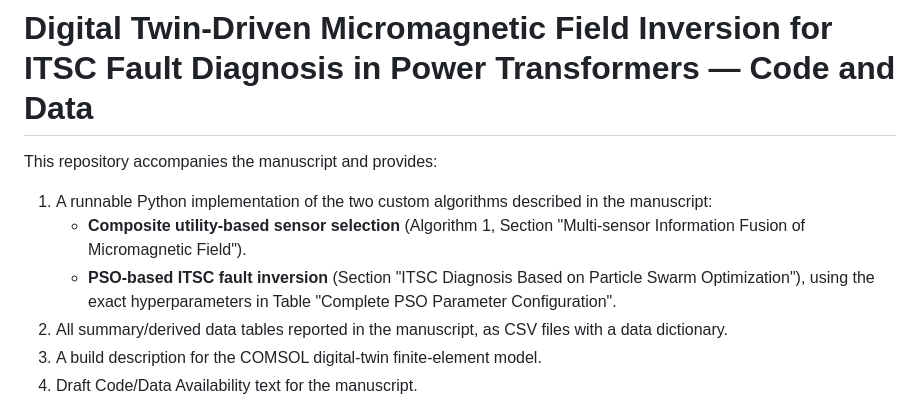
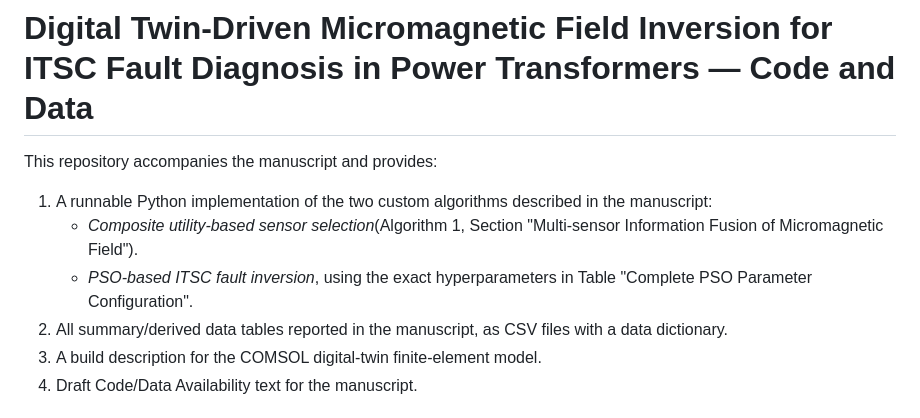
Before and after one commit to San97007/ITSC-Fault-Diagnosis, a Markdown page: README.md, the part around the change. Drawn GitHub-style.

Commit message:
Improve formatting of algorithm descriptions in README
Updated formatting for algorithm descriptions in README.

```diff
--- a/README.md
+++ b/README.md
@@ -4,10 +4,9 @@ This repository accompanies the manuscript and provides:
 
 1. A runnable Python implementation of the two custom algorithms described
    in the manuscript:
-   - **Composite utility-based sensor selection** (Algorithm 1, Section
+   - *Composite utility-based sensor selection*(Algorithm 1, Section
      "Multi-sensor Information Fusion of Micromagnetic Field").
-   - **PSO-based ITSC fault inversion** (Section "ITSC Diagnosis Based on
-     Particle Swarm Optimization"), using the exact hyperparameters in
+   - *PSO-based ITSC fault inversion*, using the exact hyperparameters in
      Table "Complete PSO Parameter Configuration".
 2. All summary/derived data tables reported in the manuscript, as CSV
    files with a data dictionary.
```
